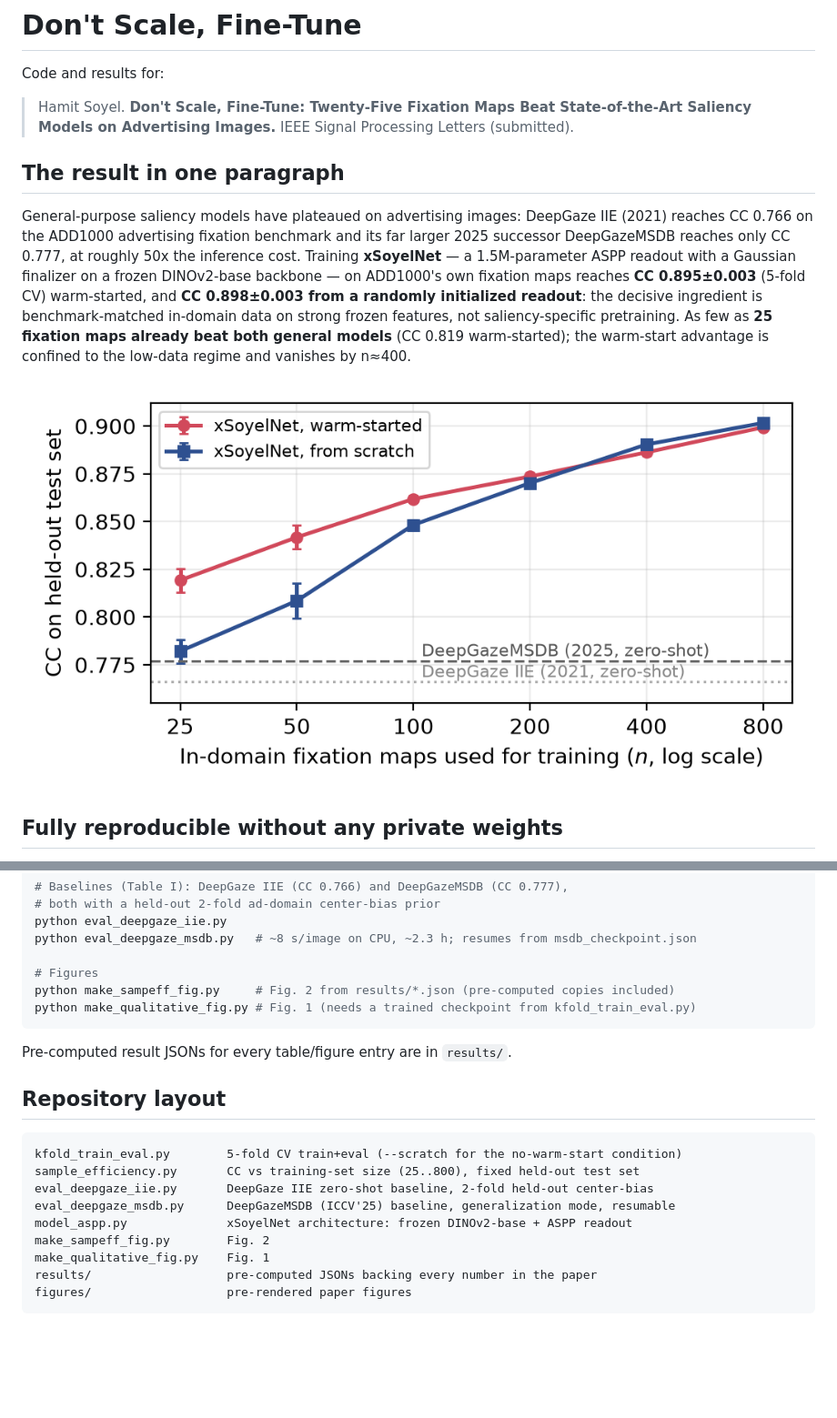
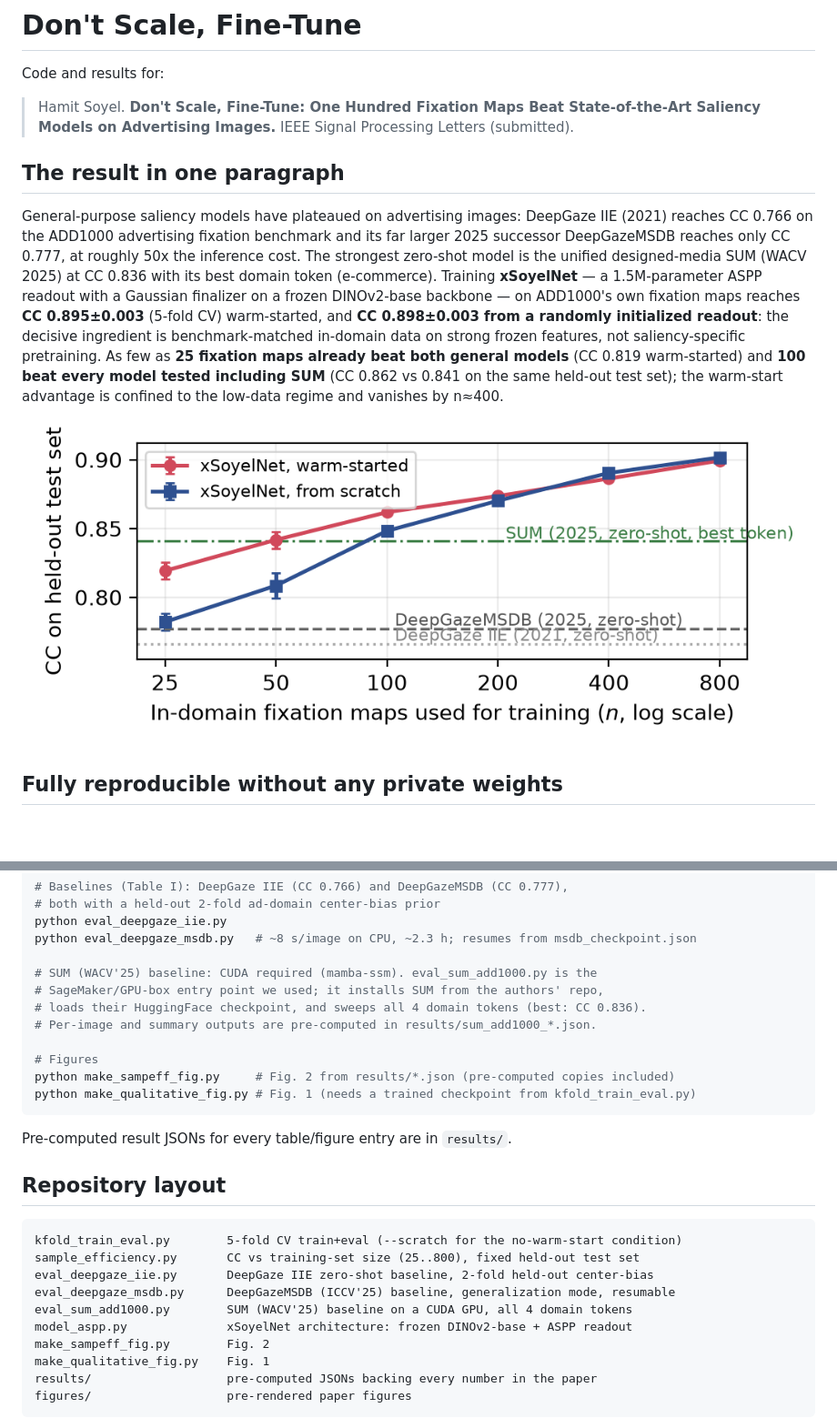
Before and after one commit to Deep-c-Vision-LTD/dont-scale-fine-tune, a Markdown page: README.md, 2 parts joined by grey strips. Shown at 91% size. Drawn GitHub-style; pictures changed too: figures/fig_sampeff.png; blank space fills up the shorter version.

Commit message:
Add SUM (WACV 2025) baseline; retitle to One Hundred Fixation Maps

```diff
--- a/README.md
+++ b/README.md
@@ -2,21 +2,23 @@
 
 Code and results for:
 
-> Hamit Soyel. **Don't Scale, Fine-Tune: Twenty-Five Fixation Maps Beat State-of-the-Art
+> Hamit Soyel. **Don't Scale, Fine-Tune: One Hundred Fixation Maps Beat State-of-the-Art
 > Saliency Models on Advertising Images.** IEEE Signal Processing Letters (submitted).
 
 ## The result in one paragraph
 
 General-purpose saliency models have plateaued on advertising images: DeepGaze IIE (2021)
 reaches CC 0.766 on the ADD1000 advertising fixation benchmark and its far larger 2025
-successor DeepGazeMSDB reaches only CC 0.777, at roughly 50x the inference cost. Training
-**xSoyelNet** — a 1.5M-parameter ASPP readout with a Gaussian finalizer on a frozen
-DINOv2-base backbone — on ADD1000's own fixation maps reaches **CC 0.895±0.003** (5-fold
-CV) warm-started, and **CC 0.898±0.003 from a randomly initialized readout**: the decisive
-ingredient is benchmark-matched in-domain data on strong frozen features, not
-saliency-specific pretraining. As few as **25 fixation maps already beat both general
-models** (CC 0.819 warm-started); the warm-start advantage is confined to the low-data
-regime and vanishes by n≈400.
+successor DeepGazeMSDB reaches only CC 0.777, at roughly 50x the inference cost. The
+strongest zero-shot model is the unified designed-media SUM (WACV 2025) at CC 0.836 with
+its best domain token (e-commerce). Training **xSoyelNet** — a 1.5M-parameter ASPP
+readout with a Gaussian finalizer on a frozen DINOv2-base backbone — on ADD1000's own
+fixation maps reaches **CC 0.895±0.003** (5-fold CV) warm-started, and **CC 0.898±0.003
+from a randomly initialized readout**: the decisive ingredient is benchmark-matched
+in-domain data on strong frozen features, not saliency-specific pretraining. As few as
+**25 fixation maps already beat both general models** (CC 0.819 warm-started) and **100
+beat every model tested including SUM** (CC 0.862 vs 0.841 on the same held-out test
+set); the warm-start advantage is confined to the low-data regime and vanishes by n≈400.
 
 ![sample efficiency](figures/fig_sampeff.png)
 
@@ -50,6 +52,11 @@ python sample_efficiency.py
 python eval_deepgaze_iie.py
 python eval_deepgaze_msdb.py   # ~8 s/image on CPU, ~2.3 h; resumes from msdb_checkpoint.json
 
+# SUM (WACV'25) baseline: CUDA required (mamba-ssm). eval_sum_add1000.py is the
+# SageMaker/GPU-box entry point we used; it installs SUM from the authors' repo,
+# loads their HuggingFace checkpoint, and sweeps all 4 domain tokens (best: CC 0.836).
+# Per-image and summary outputs are pre-computed in results/sum_add1000_*.json.
+
 # Figures
 python make_sampeff_fig.py     # Fig. 2 from results/*.json (pre-computed copies included)
 python make_qualitative_fig.py # Fig. 1 (needs a trained checkpoint from kfold_train_eval.py)
@@ -64,6 +71,7 @@ kfold_train_eval.py        5-fold CV train+eval (--scratch for the no-warm-start
 sample_efficiency.py       CC vs training-set size (25..800), fixed held-out test set
 eval_deepgaze_iie.py       DeepGaze IIE zero-shot baseline, 2-fold held-out center-bias
 eval_deepgaze_msdb.py      DeepGazeMSDB (ICCV'25) baseline, generalization mode, resumable
+eval_sum_add1000.py        SUM (WACV'25) baseline on a CUDA GPU, all 4 domain tokens
 model_aspp.py              xSoyelNet architecture: frozen DINOv2-base + ASPP readout
 make_sampeff_fig.py        Fig. 2
 make_qualitative_fig.py    Fig. 1
```
Also changed, not shown: 4 other files.
